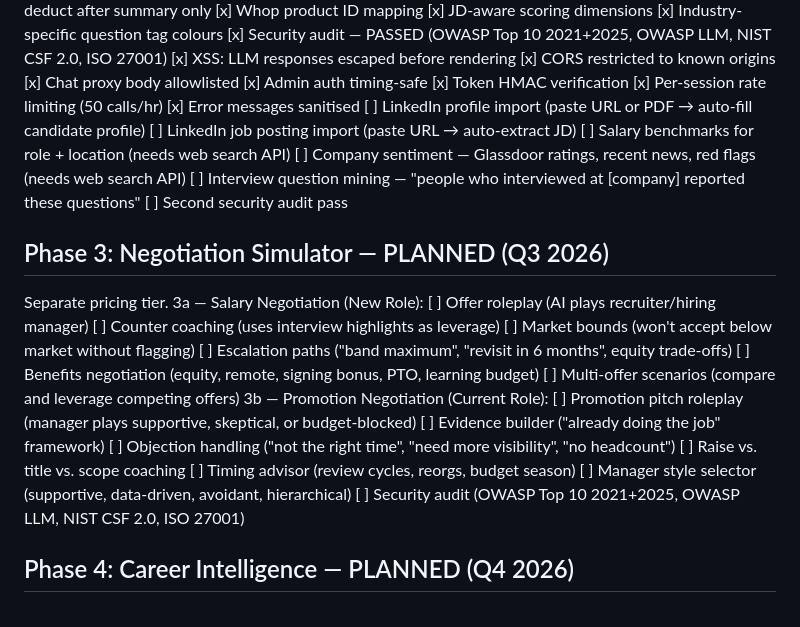
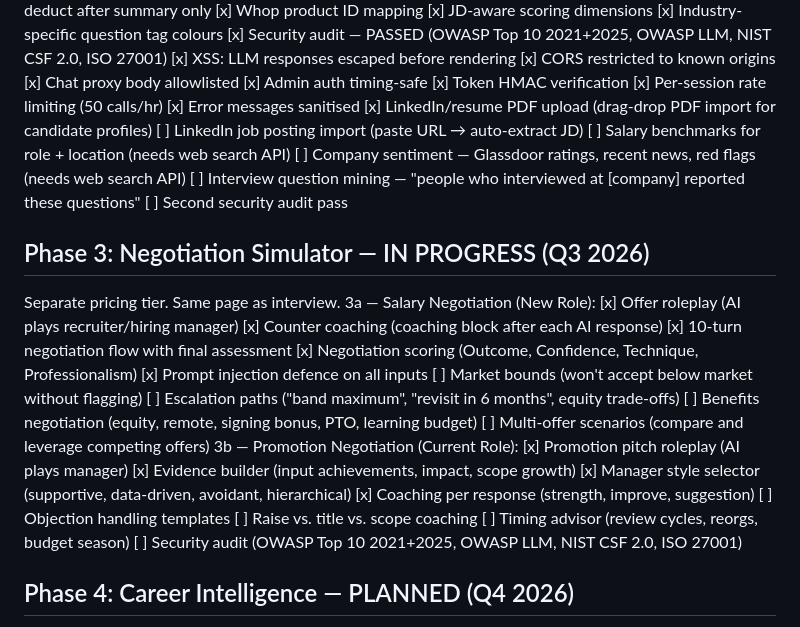
Before and after one commit to ijnebzor/prepaired, a Markdown page: phases/ROADMAP.md, the part around the change. Drawn GitHub-style.

Commit message:
docs: update roadmap — Phase 3 in progress, LinkedIn PDF done
Co-Authored-By: Claude Opus 4.6 (1M context) <noreply@anthropic.com>

```diff
--- a/phases/ROADMAP.md
+++ b/phases/ROADMAP.md
@@ -35,29 +35,33 @@ Each phase stands alone. Each ships with a security audit and its own pricing.
    [x] Token HMAC verification
    [x] Per-session rate limiting (50 calls/hr)
    [x] Error messages sanitised
- [ ] LinkedIn profile import (paste URL or PDF → auto-fill candidate profile)
+ [x] LinkedIn/resume PDF upload (drag-drop PDF import for candidate profiles)
  [ ] LinkedIn job posting import (paste URL → auto-extract JD)
  [ ] Salary benchmarks for role + location (needs web search API)
  [ ] Company sentiment — Glassdoor ratings, recent news, red flags (needs web search API)
  [ ] Interview question mining — "people who interviewed at [company] reported these questions"
  [ ] Second security audit pass
 
-## Phase 3: Negotiation Simulator — PLANNED (Q3 2026)
- Separate pricing tier.
+## Phase 3: Negotiation Simulator — IN PROGRESS (Q3 2026)
+ Separate pricing tier. Same page as interview.
  3a — Salary Negotiation (New Role):
- [ ] Offer roleplay (AI plays recruiter/hiring manager)
- [ ] Counter coaching (uses interview highlights as leverage)
+ [x] Offer roleplay (AI plays recruiter/hiring manager)
+ [x] Counter coaching (coaching block after each AI response)
+ [x] 10-turn negotiation flow with final assessment
+ [x] Negotiation scoring (Outcome, Confidence, Technique, Professionalism)
+ [x] Prompt injection defence on all inputs
  [ ] Market bounds (won't accept below market without flagging)
  [ ] Escalation paths ("band maximum", "revisit in 6 months", equity trade-offs)
  [ ] Benefits negotiation (equity, remote, signing bonus, PTO, learning budget)
  [ ] Multi-offer scenarios (compare and leverage competing offers)
  3b — Promotion Negotiation (Current Role):
- [ ] Promotion pitch roleplay (manager plays supportive, skeptical, or budget-blocked)
- [ ] Evidence builder ("already doing the job" framework)
- [ ] Objection handling ("not the right time", "need more visibility", "no headcount")
+ [x] Promotion pitch roleplay (AI plays manager)
+ [x] Evidence builder (input achievements, impact, scope growth)
+ [x] Manager style selector (supportive, data-driven, avoidant, hierarchical)
+ [x] Coaching per response (strength, improve, suggestion)
+ [ ] Objection handling templates
  [ ] Raise vs. title vs. scope coaching
  [ ] Timing advisor (review cycles, reorgs, budget season)
- [ ] Manager style selector (supportive, data-driven, avoidant, hierarchical)
  [ ] Security audit (OWASP Top 10 2021+2025, OWASP LLM, NIST CSF 2.0, ISO 27001)
 
 ## Phase 4: Career Intelligence — PLANNED (Q4 2026)
```
